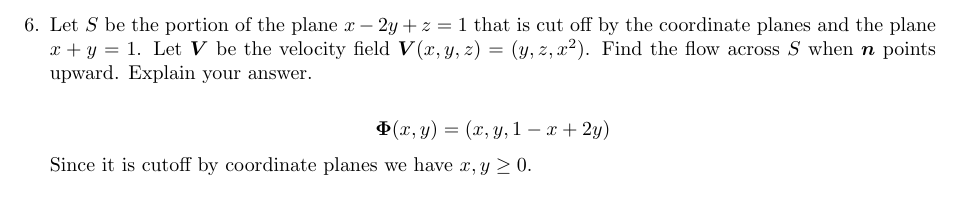
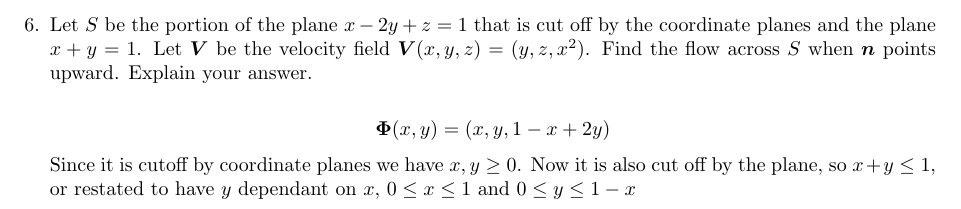
Before and after one commit to poonkeegan/school, a LaTeX document (matb42/a8.tex): part of page 8 of 10, cut so that both start at the same text. Compiled offline with pdfLaTeX.

Commit message:
Mon Mar 19 17:55:27 EDT 2018

```diff
--- a/matb42/a8.tex
+++ b/matb42/a8.tex
@@ -209,7 +209,7 @@ Mar 20th 2018}
     \item Let $S$ be the portion of the plane $x-2y+z=1$ that is cut off by the coordinate planes and the plane $x+y=1$. Let $\boldsymbol V$ be the velocity field $\boldsymbol V (x,y,z) = (y,z,x^2)$. Find the flow across $S$ when $\boldsymbol n$ points upward. Explain your answer.
 
     \[\boldsymbol \Phi (x,y) = (x, y, 1 -x + 2y)\]
-    Since it is cutoff by coordinate planes we have $x,y\geq 0$.
+    Since it is cutoff by coordinate planes we have $x,y\geq 0$. Now it is also cut off by the plane, so $x + y \leq 1$, or restated to have $y$ dependant on $x$, $0 \leq x \leq 1$ and $0 \leq y \leq 1- x$
 
     \newpage
     \item Let $S$ be the closed surface that consists of the hemisphere $x^2+y^2+z^2 = 1,\, z \geq 0,$ and its base $x^2 + y^2 \leq 1,\, z = 0.$ let $\boldsymbol E$ be the electric field $\boldsymbol E(x,y,z) = (2x,2y,2z).$ Directly calculate the electric flux across $S$.
```
Also changed, not shown: matb42/a8.pdf.
